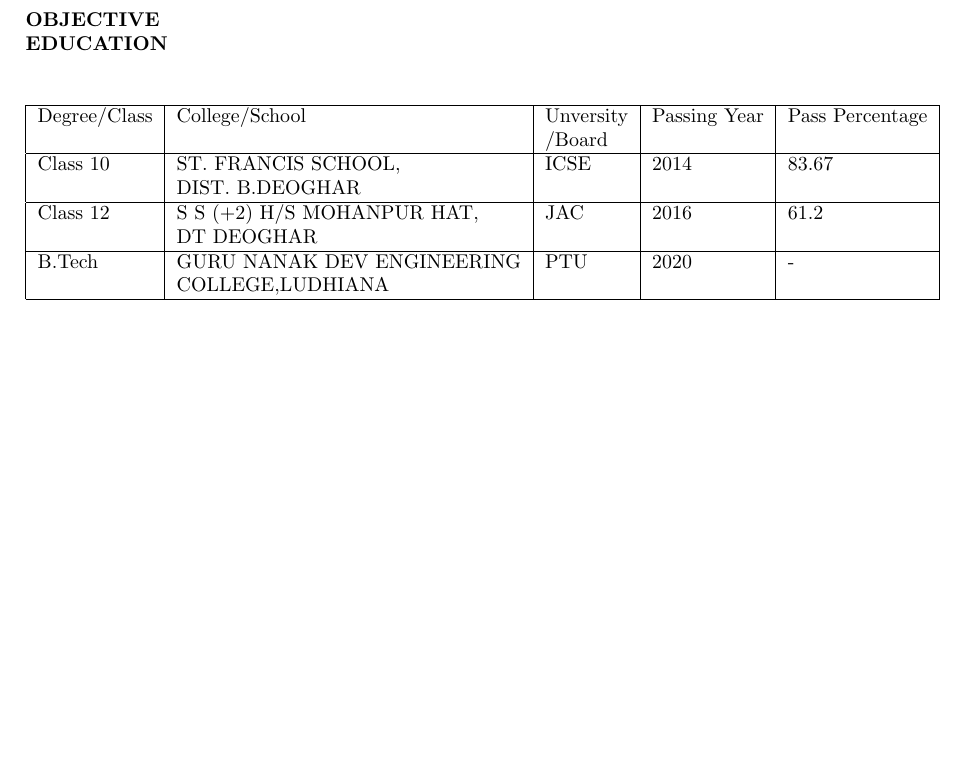
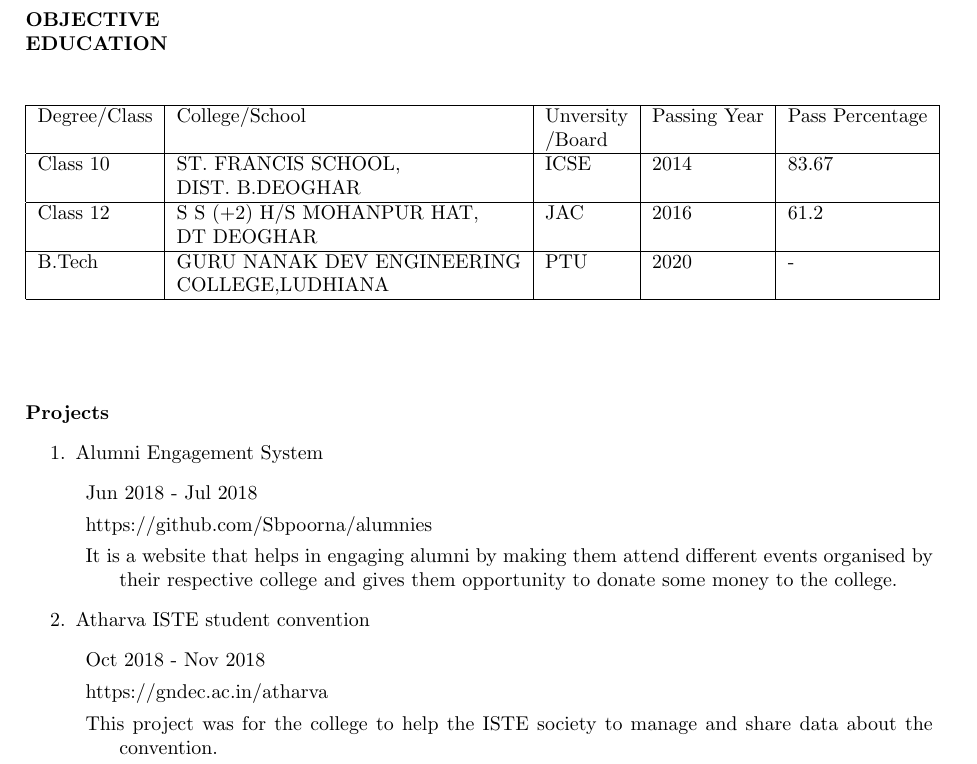
Before and after one commit to Sbgndec/ShubhamBaranwal_Resume, a LaTeX CV (Resume.tex): part of the page, cut so that both start at the same text, the shorter picture padded with empty space. Compiled offline with pdfLaTeX.

Commit message:
Projects

```diff
--- a/Resume.tex
+++ b/Resume.tex
@@ -57,5 +57,20 @@
 			\end{tabular}
 		\end{center}
 	\end{table}
+\paragraph{\textbf{Projects}}
+\begin{enumerate}
+	\item Alumni Engagement System
+	\begin{description}
+		\item Jun 2018 - Jul 2018
+		\item https://github.com/Sbpoorna/alumnies
+		\item It is a website that helps in engaging alumni by making them attend different events organised by their respective college and gives them opportunity to donate some money to the college.
+	\end{description}
+    \item Atharva ISTE student convention
+    \begin{description}
+    	\item Oct 2018 - Nov 2018
+    	\item https://gndec.ac.in/atharva
+    	\item This project was for the college to help the ISTE society to manage and share data about the convention.
+    \end{description}
+\end{enumerate}
 
 \end{document}
```
Also changed, not shown: Resume.pdf, 3 other files.
